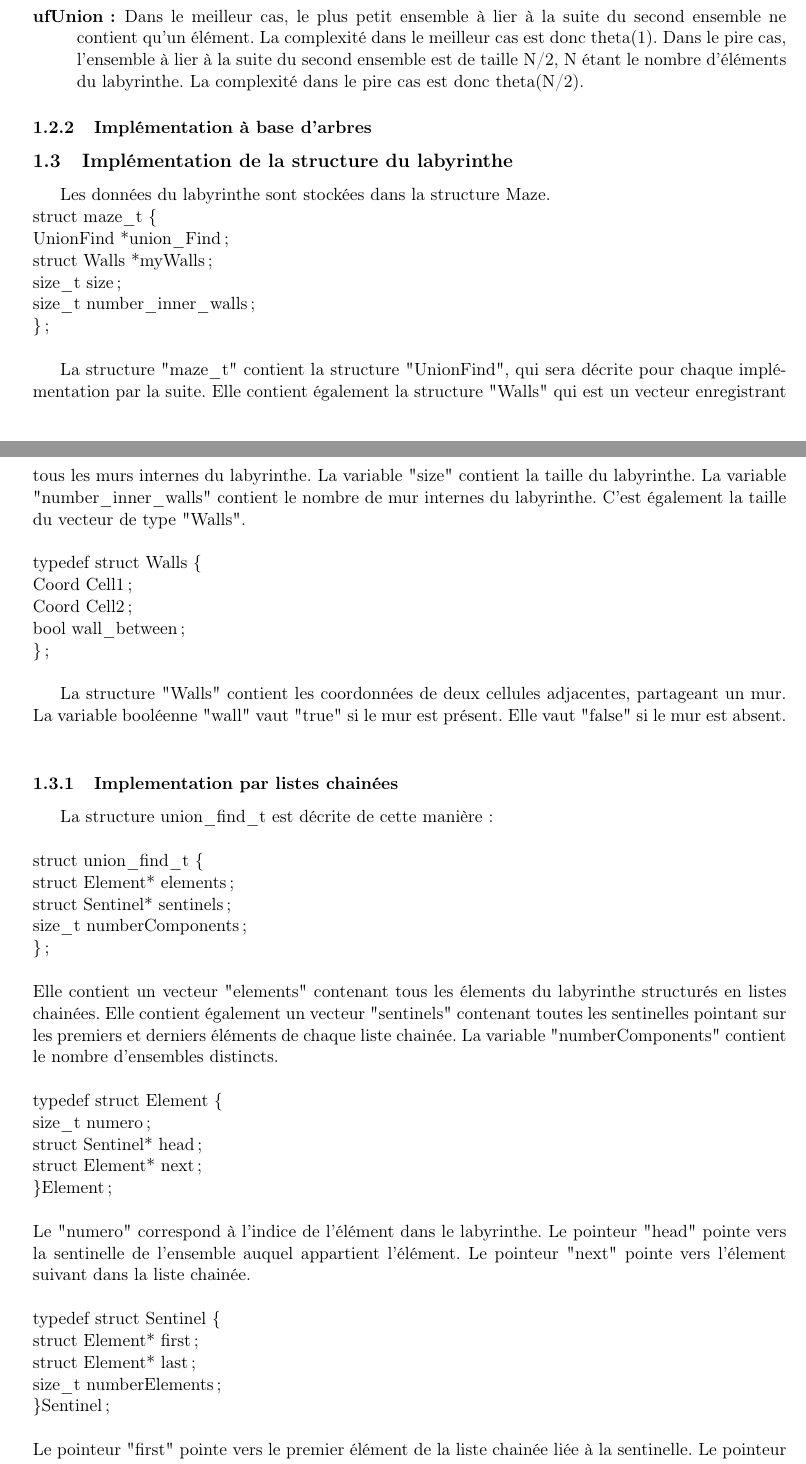
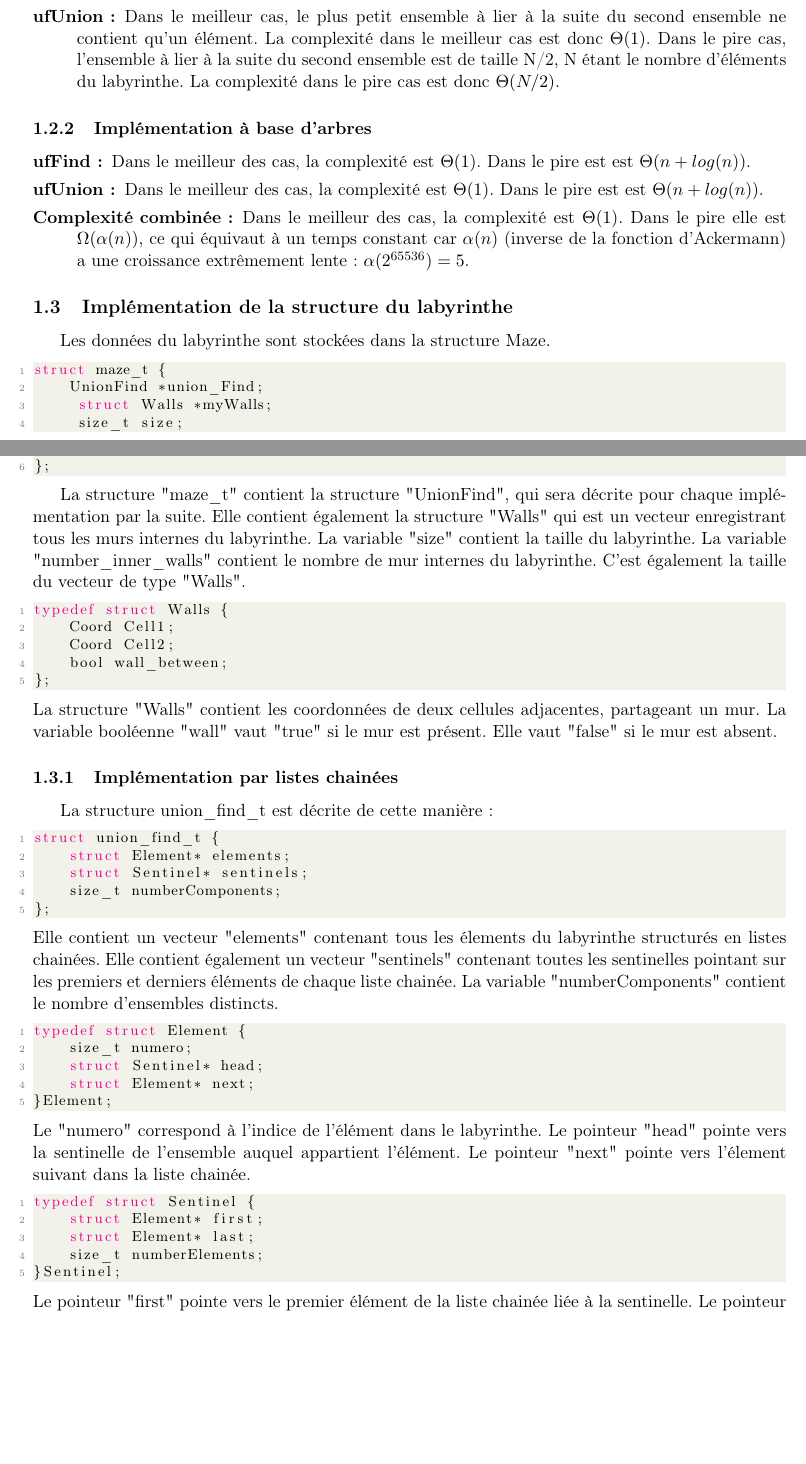
Before and after one commit to Tortumine/pa_p2, a LaTeX document (rapport/projet2.tex): two parts of pages 2 and 3 of 6, joined at a grey line, cut so that both start at the same text, the shorter picture padded with empty space. Compiled offline with pdfLaTeX.

Commit message:
Update projet2.tex

```diff
--- a/rapport/projet2.tex
+++ b/rapport/projet2.tex
@@ -81,24 +111,61 @@
 \subsubsection{Implémentation à base de listes chainées}
 
 \begin{description}
-\item[ufFind :] Dans tous les cas, la complexité est theta(1)
-\item[ufUnion :] Dans le meilleur cas, le plus petit ensemble à lier à la suite du second ensemble ne contient qu'un élément. La complexité dans le meilleur cas est donc theta(1). Dans le pire cas, l'ensemble à lier à la suite du second ensemble est de taille N/2, N étant le nombre d'éléments du labyrinthe. La complexité dans le pire cas est donc theta(N/2).
+\item[ufFind :] Dans tous les cas, la complexité est $\Theta(1)$
+\item[ufUnion :] Dans le meilleur cas, le plus petit ensemble à lier à la suite du second ensemble ne contient qu'un élément. La complexité dans le meilleur cas est donc $\Theta(1)$. Dans le pire cas, l'ensemble à lier à la suite du second ensemble est de taille N/2, N étant le nombre d'éléments du labyrinthe. La complexité dans le pire cas est donc $\Theta(N/2)$.
 \end{description}
 \subsubsection{Implémentation à base d'arbres}
+\begin{description}
+\item[ufFind :] Dans le meilleur des cas, la complexité est $\Theta(1)$. Dans le pire est est $\Theta(n + log(n))$.
+\item[ufUnion :] Dans le meilleur des cas, la complexité est $\Theta(1)$. Dans le pire est est $\Theta(n + log(n))$.
+\item[Complexité combinée:] Dans le meilleur des cas, la complexité est $\Theta(1)$. Dans le pire elle est $\Omega( \alpha(n))$, ce qui équivaut à un temps constant car $\alpha(n)$ (inverse de la fonction d'Ackermann) a une croissance extrêmement lente: $\alpha(2^{65536}) = 5$.
+\end{description}
+\subsection{Implémentation de la structure du labyrinthe}
+Les données du labyrinthe sont stockées dans la structure Maze.
+\begin{lstlisting}[style=CStyle]
+struct maze_t {
+    UnionFind *union_Find;
+     struct Walls *myWalls;
+     size_t size;
+     size_t number_inner_walls;
+};
+\end{lstlisting}
 
+La structure "maze\_t" contient la structure "UnionFind", qui sera décrite pour chaque implémentation par la suite. Elle contient également la structure "Walls" qui est un vecteur enregistrant tous les murs internes du labyrinthe. La variable "size" contient la taille du labyrinthe. La variable "number\_inner\_walls" contient le nombre de mur internes du labyrinthe. C'est également la taille du vecteur de type "Walls".
+\begin{lstlisting}[style=CStyle]
+typedef struct Walls {
+    Coord Cell1;
+    Coord Cell2;
+    bool wall_between;
+};
+\end{lstlisting}
+La structure "Walls" contient les coordonnées de deux cellules adjacentes, partageant un mur. La variable booléenne "wall" vaut "true" si le mur est présent. Elle vaut "false" si le mur est absent.
 
-\subsection{Implémentation de la structure du labyrinthe}
-Les données du labyrinthe sont stockées dans la structure Maze. \\
-struct maze\_t \{ \\
-\quad    UnionFind *union\_Find; \\
-\quad     struct Walls *myWalls; \\
-\quad     size\_t size; \\
-\quad     size\_t number\_inner\_walls; \\
-\};\\
+\subsubsection{Implémentation par listes chainées}
+La structure union\_find\_t est décrite de cette manière :
+\begin{lstlisting}[style=CStyle]
+struct union_find_t {
+    struct Element* elements;
+    struct Sentinel* sentinels;
+    size_t numberComponents;
+};
+\end{lstlisting}
+Elle contient un vecteur "elements" contenant tous les élements du labyrinthe structurés en listes chainées. Elle contient également un vecteur "sentinels" contenant toutes les sentinelles pointant sur les premiers et derniers éléments de chaque liste chainée. La variable "numberComponents" contient le nombre d'ensembles distincts.
+\begin{lstlisting}[style=CStyle]
+typedef struct Element {
+    size_t numero;
+    struct Sentinel* head;
+    struct Element* next;
+}Element;
+\end{lstlisting}
+Le "numero" correspond à l'indice de l'élément dans le labyrinthe. Le pointeur "head" pointe vers la sentinelle de l'ensemble auquel appartient l'élément. Le pointeur "next" pointe vers l'élement suivant dans la liste chainée.
+	\begin{lstlisting}[style=CStyle]
+typedef struct Sentinel {
+    struct Element* first;
+    struct Element* last;
+    size_t numberElements;
+}Sentinel;
+\end{lstlisting}
+Le pointeur "first" pointe vers le premier élément de la liste chainée liée à la sentinelle. Le pointeur "last" pointe vers le dernier élément de cette liste. La variable "numberElements" contient le nombre d'éléments présents dans cette liste.
+\subsubsection{Implémentation par arbres}
 
-La structure "maze\_t" contient la structure "UnionFind", qui sera décrite pour chaque implémentation par la suite. Elle contient également la structure "Walls" qui est un vecteur enregistrant tous les murs internes du labyrinthe. La variable "size" contient la taille du labyrinthe. La variable "number\_inner\_walls" contient le nombre de mur internes du labyrinthe. C'est également la taille du vecteur de type "Walls". \\
-\linebreak
-typedef struct Walls \{ \\
-    Coord Cell1; \\
-    Coord Cell2; \\
-    bool wall\_between; \\
@@ -106,29 +193,5 @@ typedef struct Walls \{ \\
 
-La structure "Walls" contient les coordonnées de deux cellules adjacentes, partageant un mur. La variable booléenne "wall" vaut "true" si le mur est présent. Elle vaut "false" si le mur est absent.\\
-
-\subsubsection{Implementation par listes chainées}
-La structure union\_find\_t est décrite de cette manière : \\ \\
-struct union\_find\_t \{ \\
-    struct Element* elements; \\
-    struct Sentinel* sentinels; \\
-    size\_t numberComponents; \\
-\}; \\ \\
-Elle contient un vecteur "elements" contenant tous les élements du labyrinthe structurés en listes chainées. Elle contient également un vecteur "sentinels" contenant toutes les sentinelles pointant sur les premiers et derniers éléments de chaque liste chainée. La variable "numberComponents" contient le nombre d'ensembles distincts. \\ \\
-typedef struct Element \{\\
-    size\_t numero;\\
-    struct Sentinel* head;\\
-    struct Element* next;\\
-\}Element;\\ \\
-Le "numero" correspond à l'indice de l'élément dans le labyrinthe. Le pointeur "head" pointe vers la sentinelle de l'ensemble auquel appartient l'élément. Le pointeur "next" pointe vers l'élement suivant dans la liste chainée.\\
-\\
-typedef struct Sentinel \{ \\
-    struct Element* first; \\
-    struct Element* last; \\
-    size\_t numberElements; \\
-\}Sentinel;\\ \\
-Le pointeur "first" pointe vers le premier élément de la liste chainée liée à la sentinelle. Le pointeur "last" pointe vers le dernier élément de cette liste. La variable "numberElements" contient le nombre d'éléments présents dans cette liste.
-\subsubsection{Implementation par arbres}
-
+ Cette structure simplifie grandement le parcourt des ensembles disjoints, les pointeurs étant masqués derrière des tableaux.
 
 
 \subsection{Pseudocode des fonctions mzCreate et MzIsValid}
```
Also changed, not shown: rapport/projet2.tex (120 more changed lines).
